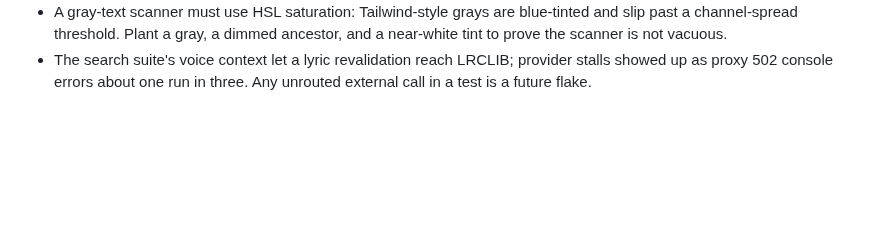
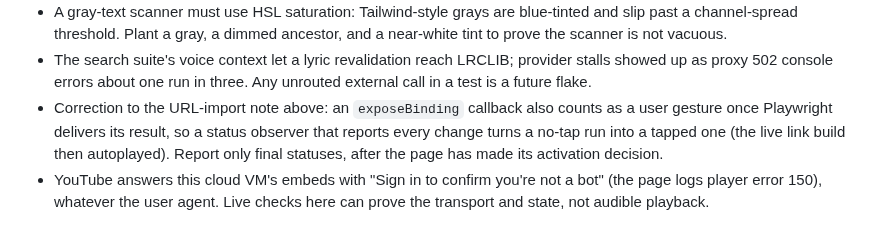
Before and after one commit to ernop/voice-wei, a Markdown page: .cursor/diary.md, the part around the change. Drawn GitHub-style; blank space fills up the shorter version.

Commit message:
Diary: binding callbacks count as a gesture; YouTube refuses this VM
Co-authored-by: Ernest French <ernestfrench@gmail.com>

```diff
--- a/.cursor/diary.md
+++ b/.cursor/diary.md
@@ -1304,3 +1304,11 @@ busy hands need; everything else lives in cards that scroll.
 - The search suite's voice context let a lyric revalidation reach LRCLIB;
   provider stalls showed up as proxy 502 console errors about one run in
   three. Any unrouted external call in a test is a future flake.
+- Correction to the URL-import note above: an `exposeBinding` callback also
+  counts as a user gesture once Playwright delivers its result, so a status
+  observer that reports every change turns a no-tap run into a tapped one
+  (the live link build then autoplayed). Report only final statuses, after
+  the page has made its activation decision.
+- YouTube answers this cloud VM's embeds with "Sign in to confirm you're not
+  a bot" (the page logs player error 150), whatever the user agent. Live
+  checks here can prove the transport and state, not audible playback.
```
